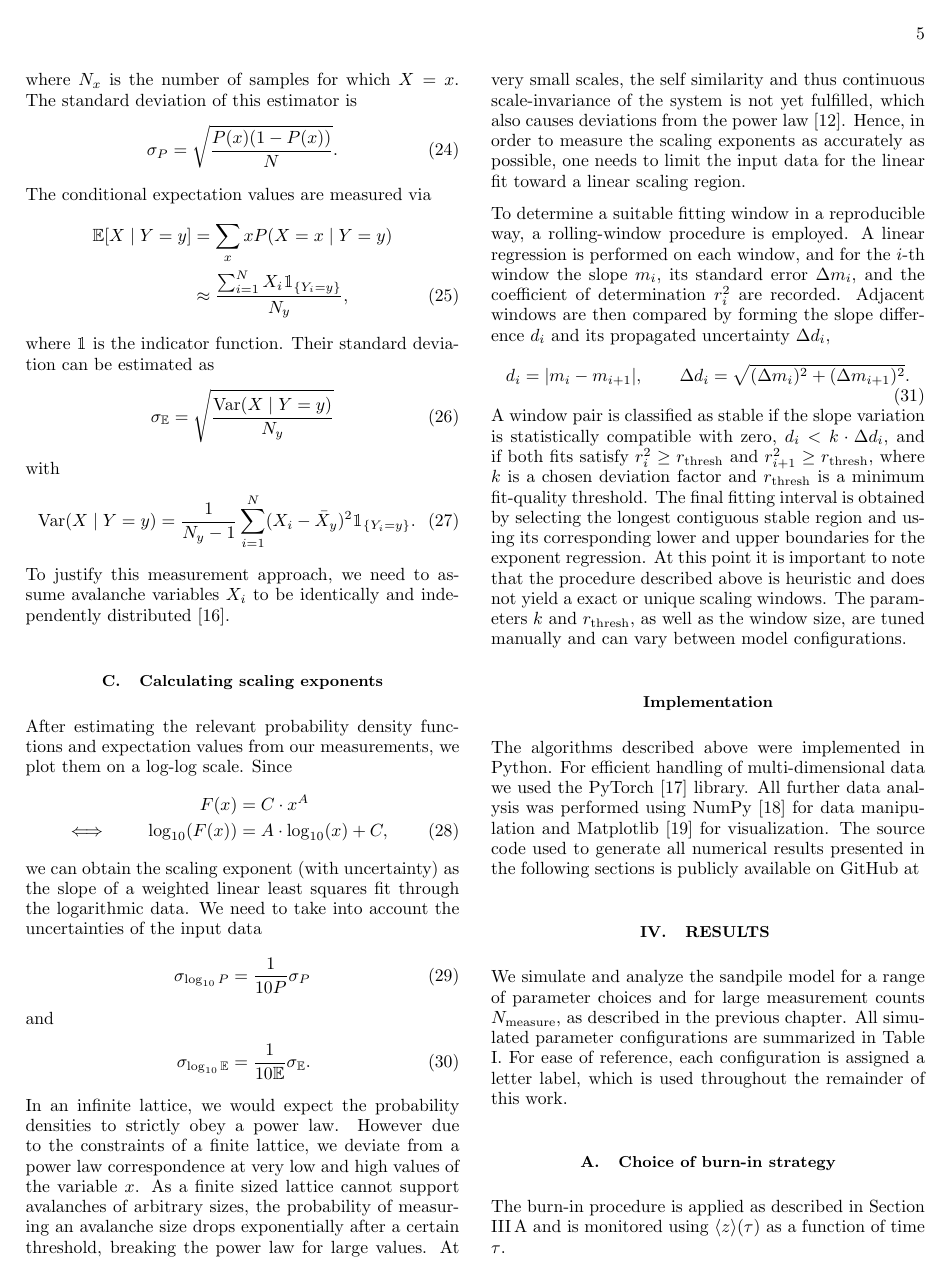
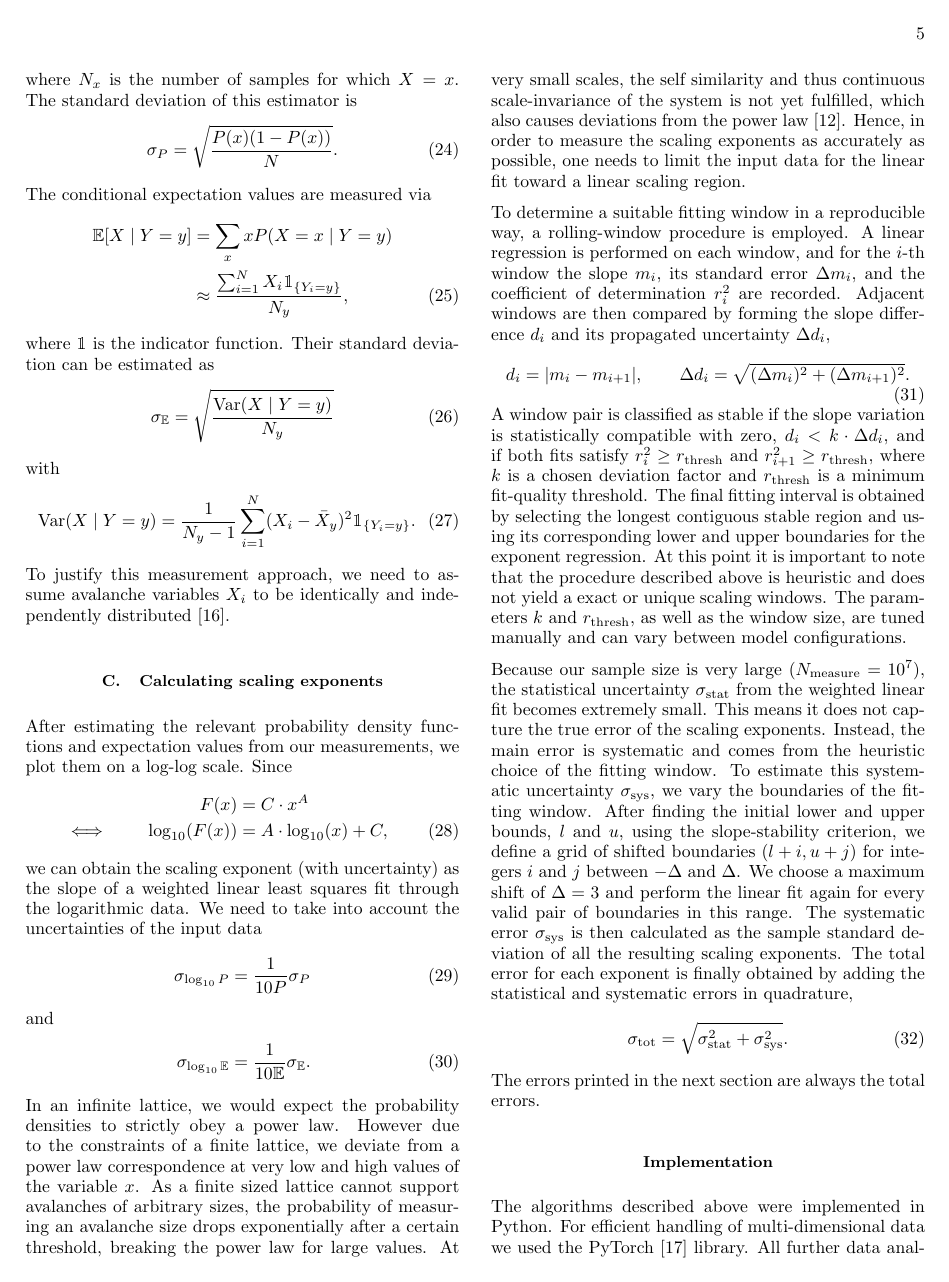
Before and after one commit to leon-galbas/ws2025-physics760-sandpile-simulation, a LaTeX paper (report/latex/00_report.tex, which reads report/latex/05_methods.tex): page 5 of 10. Compiled offline with pdfLaTeX.

Commit message:
Explain error heuristic

```diff
--- a/report/latex/05_methods.tex
+++ b/report/latex/05_methods.tex
@@ -97,6 +97,12 @@ To determine a suitable fitting window in a reproducible way, a rolling-window p
 \end{equation}
 A window pair is classified as stable if the slope variation is statistically compatible with zero, $d_i < k\cdot\Delta d_i$, and if both fits satisfy $r_i^2 \ge r_{\mathrm{thresh}}$ and $r_{i+1}^2 \ge r_{\mathrm{thresh}}$, where $k$ is a chosen deviation factor and $r_{\mathrm{thresh}}$ is a minimum fit-quality threshold. The final fitting interval is obtained by selecting the longest contiguous stable region and using its corresponding lower and upper boundaries for the exponent regression. At this point it is important to note that the procedure described above is heuristic and does not yield a exact or unique scaling windows. The parameters $k$ and $r_{\mathrm{thresh}}$, as well as the window size, are tuned manually and can vary between model configurations.
 
+Because our sample size is very large ($N_\mathrm{measure}=10^{7}$), the statistical uncertainty $\sigma_\f{stat}$ from the weighted linear fit becomes extremely small. This means it does not capture the true error of the scaling exponents. Instead, the main error is systematic and comes from the heuristic choice of the fitting window. To estimate this systematic uncertainty $\sigma_\f{sys}$, we vary the boundaries of the fitting window. After finding the initial lower and upper bounds, $l$ and $u$, using the slope-stability criterion, we define a grid of shifted boundaries $(l+i, u+j)$ for integers $i$ and $j$ between $-\Delta$ and $\Delta$. We choose a maximum shift of $\Delta=3$ and perform the linear fit again for every valid pair of boundaries in this range. The systematic error $\sigma_\f{sys}$ is then calculated as the sample standard deviation of all the resulting scaling exponents. The total error for each exponent is finally obtained by adding the statistical and systematic errors in quadrature,
+\begin{equation}
+    \sigma_\f{tot}=\sqrt{\sigma_\f{stat}^{2}+\sigma_\f{sys}^{2}}.
+\end{equation}
+The errors printed in the next section are always the total errors.
+
 \subsection*{Implementation}
 The algorithms described above were implemented in Python. For efficient handling of multi-dimensional data we used the PyTorch \cite{paszke2019pytorch} library. All further data analysis was performed using NumPy \cite{harris2020array} for data manipulation and Matplotlib \cite{hunter2007matplotlib} for visualization. The source code used to generate all numerical results presented in the following sections is publicly available on GitHub at
 % TODO: Insert github link
```
Also changed, not shown: 1 other file.
